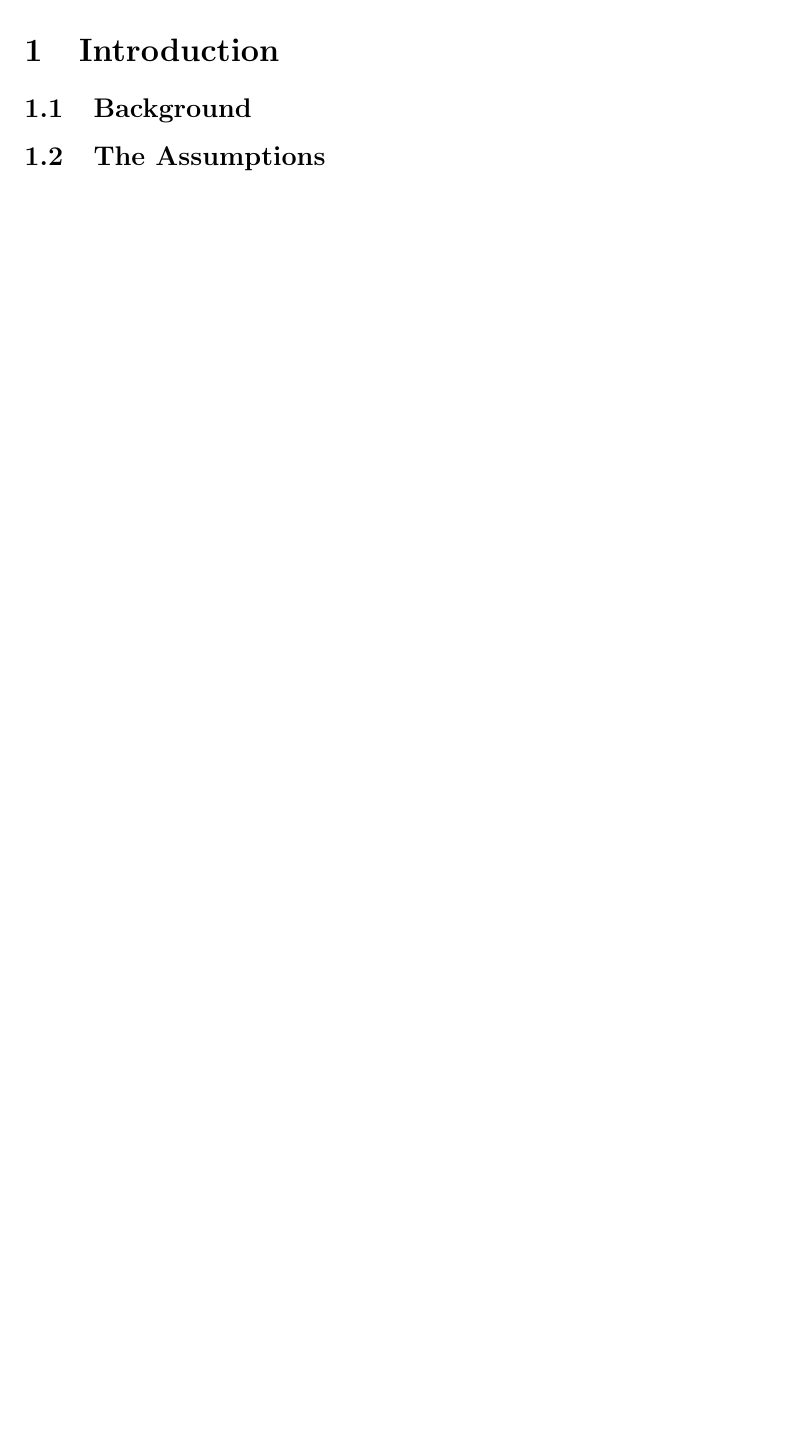
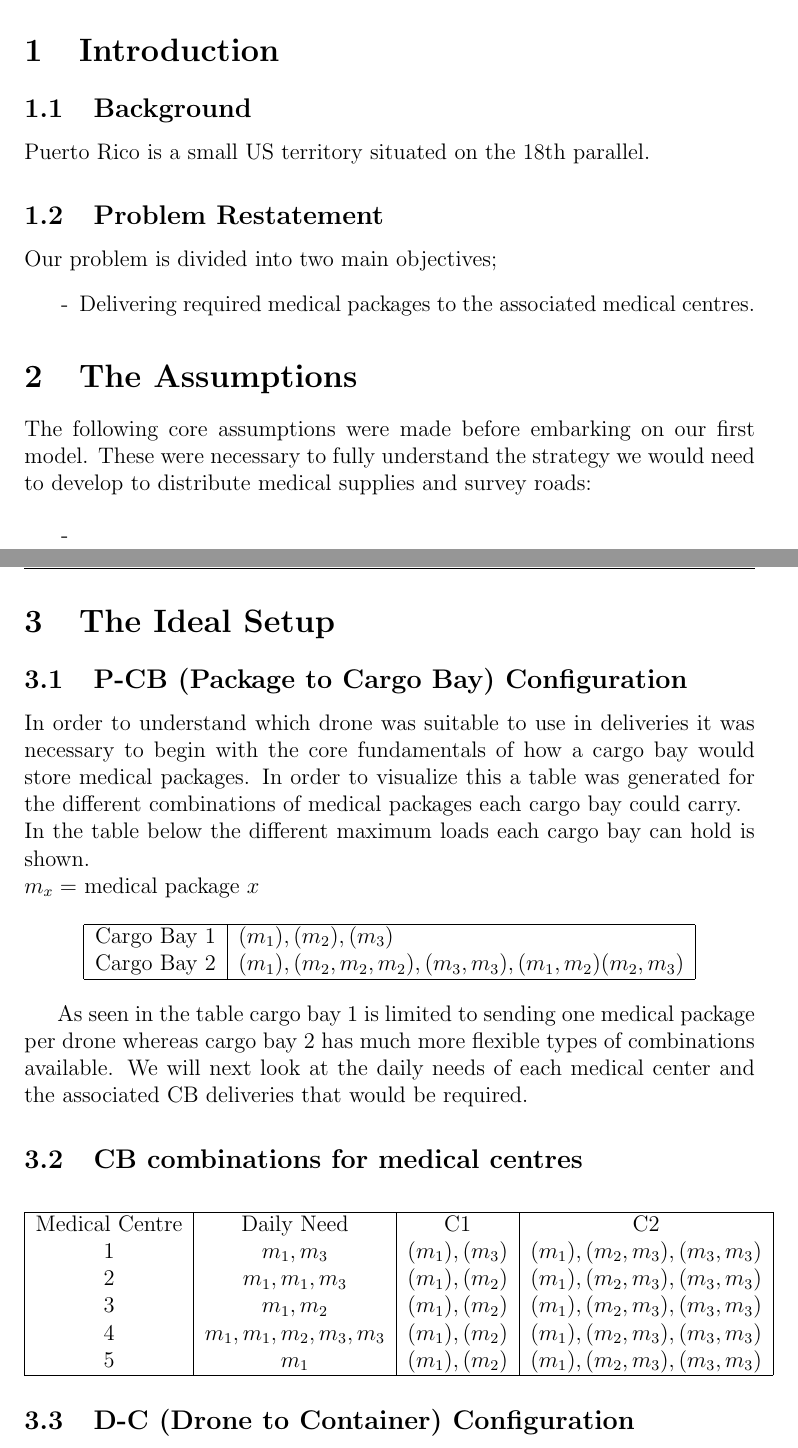
Before and after one commit to dastronmighty/MCM-2019, a LaTeX document (Super_Drone_Fleet.tex): part of page 5 of 10 before the commit and two parts of pages 5 and 6 of 11 after it, the two joined at a grey line, cut so that both start at the same text, the shorter picture padded with empty space. Compiled offline with pdfLaTeX.

Commit message:
added tables

```diff
--- a/Super_Drone_Fleet.tex
+++ b/Super_Drone_Fleet.tex
@@ -2,12 +2,12 @@
 \usepackage[utf8]{inputenc}
 \usepackage{fancyhdr}
 \usepackage{graphicx}
-\graphicspath{ {./bath_images/} }
+\graphicspath{ {./report_images/} }
 
 \pagestyle{fancy}
 
 
-\lhead{Control \#}
+\lhead{Control \#1924744}
 \rhead{Page \thepage}
 
 \begin{document}
@@ -41,7 +41,65 @@
 
 \section{Introduction}
 \subsection{Background}
-\subsection{The Assumptions}
+Puerto Rico is a small US territory situated on the 18th parallel.
+\subsection{Problem Restatement}
+Our problem is divided into two main objectives;
+\begin{itemize}
+\item[-]Delivering required medical packages to the associated medical centres.
+\end{itemize}
+
+
+\section{The Assumptions}
+The following core assumptions were made before embarking on our first model. These were necessary to fully understand the strategy we would
+need to develop to distribute medical supplies and survey roads:
+
+\begin{itemize}
+\item[-]
+\end{itemize}
+
+\newpage
+
+\section{The Ideal Setup}
+
+\subsection{P-CB (Package to Cargo Bay) Configuration}
+
+In order to understand which drone was suitable to use in deliveries it was necessary to begin with the core fundamentals
+of how a cargo bay would store medical packages. In order to visualize this a table was generated for the
+different combinations of medical packages each cargo bay could carry.\\*
+In the table below the different maximum loads each cargo bay can hold is shown.\\*
+$m_x =$ medical package $x$
+
+
+\begin{center}
+\begin{tabular}{ |c|l| }
+ \hline
+ Cargo Bay 1 & ${(m_1),(m_2),(m_3)}$  \\
+ Cargo Bay 2 & ${(m_1),(m_2,m_2,m_2),(m_3,m_3),(m_1,m_2)(m_2,m_3)}$  \\
+ \hline
+\end{tabular}
+\end{center}
+
+As seen in the table cargo bay 1 is limited to sending one medical package per drone whereas cargo bay 2 has much
+more flexible types of combinations available.
+We will next look at the daily needs of each medical center and the associated CB deliveries that would be required.
+
+\subsection{CB combinations for medical centres}
+\begin{center}
+\begin{tabular}{ |c|c|c|c| }
+ \hline
+ Medical Centre & Daily Need & C1 & C2 \\
+  1 & $m_1,m_3$ & $(m_1),(m_3)$ & $(m_1),(m_2,m_3),(m_3,m_3)$  \\
+  2 & $m_1,m_1,m_3$ & $(m_1),(m_2)$ & $(m_1),(m_2,m_3),(m_3,m_3)$  \\
+  3 & $m_1,m_2$ & $(m_1),(m_2)$ & $(m_1),(m_2,m_3),(m_3,m_3)$  \\
+  4 & $m_1,m_1,m_2,m_3,m_3$ & $(m_1),(m_2)$ & $(m_1),(m_2,m_3),(m_3,m_3)$  \\
+  5 & $m_1$ & $(m_1),(m_2)$ & $(m_1),(m_2,m_3),(m_3,m_3)$  \\
+ \hline
+\end{tabular}
+\end{center}
+
+\subsection{D-C (Drone to Container) Configuration}
+
+
 
 \newpage
 
```
Also changed, not shown: Super_Drone_Fleet.pdf, Super_Drone_Fleet.tex (2 more changed lines).
